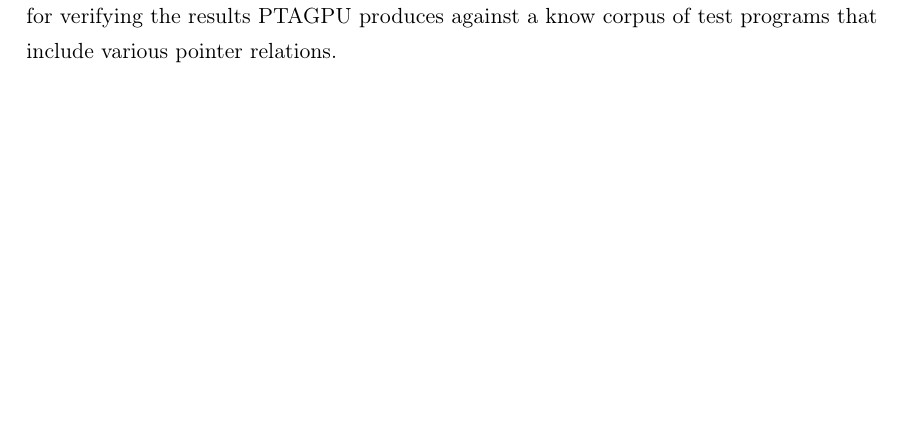
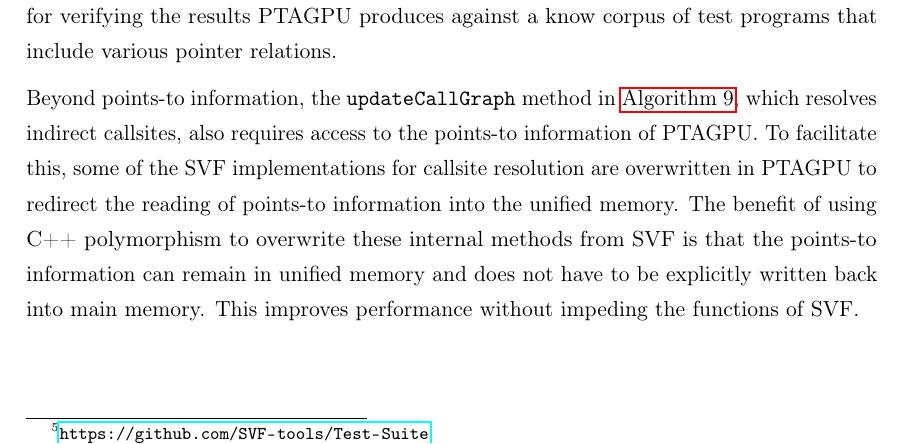
Before and after one commit to lukasboettcher/msc-paper, a LaTeX thesis (main.tex, which reads include/chap2_main.tex): part of page 63 of 76, cut so that both start at the same text, the shorter picture padded with empty space. Compiled offline with pdfLaTeX.

Commit message:
updatecallsite overwrites

```diff
--- a/include/chap2_main.tex
+++ b/include/chap2_main.tex
@@ -627,6 +627,10 @@
 Internally the \verb|PointerAnalysis| superclass inside SVF provides an \verb|alias| method that takes two node indices and outputs the alias relation of both nodes.
 To provide pointer information for SVF, PTAGPU overwrites the alias method with its own implementation that reads points-to edges from the sparse bitvectors inside unified memory and outputs one of the possible alias relations from \autoref{eq:alias1} and \autoref{eq:alias2}.
 One of the consumers of this information is the SVF test suite\footnote{\url{https://github.com/SVF-tools/Test-Suite}} which will be used in \autoref{sec:testsuite} for verifying the results PTAGPU produces against a know corpus of test programs that include various pointer relations.
+
+Beyond points-to information, the \verb|updateCallGraph| method in \autoref{alg:ptagpu-cpu}, which resolves indirect callsites, also requires access to the points-to information of PTAGPU. To facilitate this, some of the SVF implementations for callsite resolution are overwritten in PTAGPU to redirect the reading of points-to information into the unified memory.
+The benefit of using C++ polymorphism to overwrite these internal methods from SVF is that the points-to information can remain in unified memory and does not have to be explicitly written back into main memory.
+This improves performance without impeding the functions of SVF.
 \section{Experimental Results}
 \subsection{Test Suite}
 \subsection{Benchmark Suite}
```
